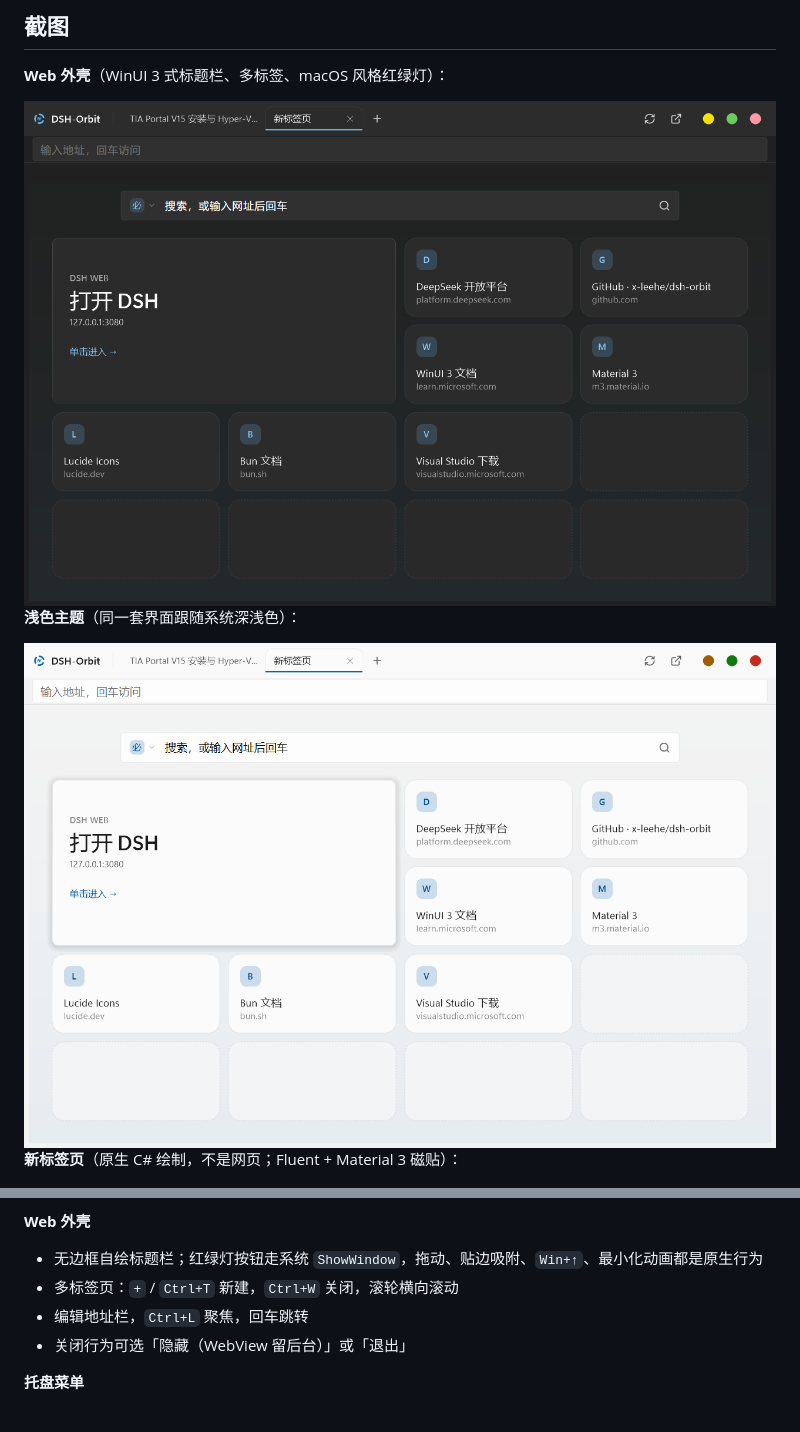
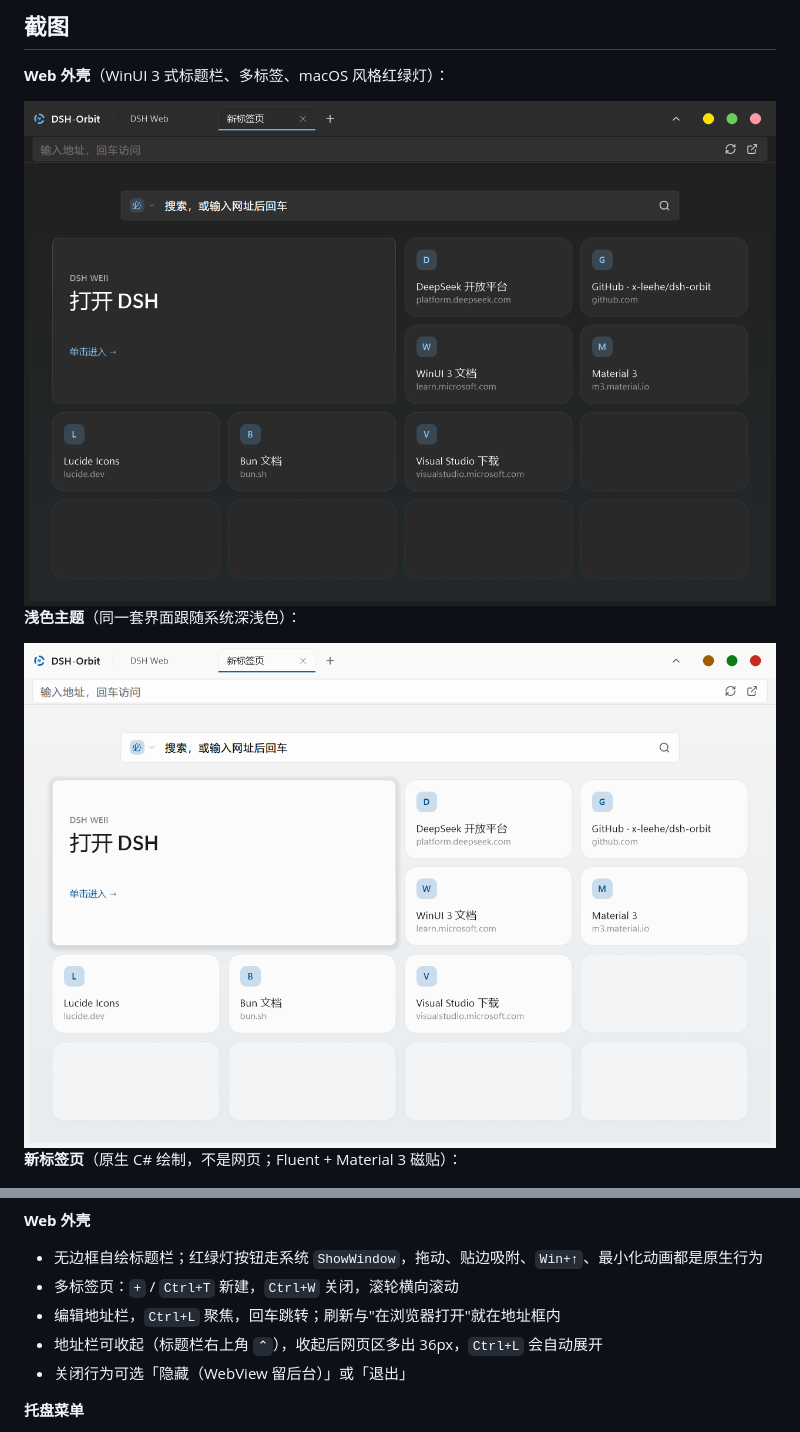
Before and after one commit to x-leehe/dsh-orbit, a Markdown page: README.md, 2 parts joined by grey strips. GitHub-like rendering; pictures changed too: docs/shell-light.png, docs/shell.png.

```diff
--- a/README.md
+++ b/README.md
@@ -68,7 +68,8 @@
 **Web 外壳**
 - 无边框自绘标题栏；红绿灯按钮走系统 `ShowWindow`，拖动、贴边吸附、`Win+↑`、最小化动画都是原生行为
 - 多标签页：`+` / `Ctrl+T` 新建，`Ctrl+W` 关闭，滚轮横向滚动
-- 编辑地址栏，`Ctrl+L` 聚焦，回车跳转
+- 编辑地址栏，`Ctrl+L` 聚焦，回车跳转；刷新与"在浏览器打开"就在地址框内
+- 地址栏可收起（标题栏右上角 `⌃`），收起后网页区多出 36px，`Ctrl+L` 会自动展开
 - 关闭行为可选「隐藏（WebView 留后台）」或「退出」
 
 **托盘菜单**
```
Also changed, not shown: docs/design-fluent.md (+16 -4 lines), docs/shell-collapsed.png (added), 5 other files.
